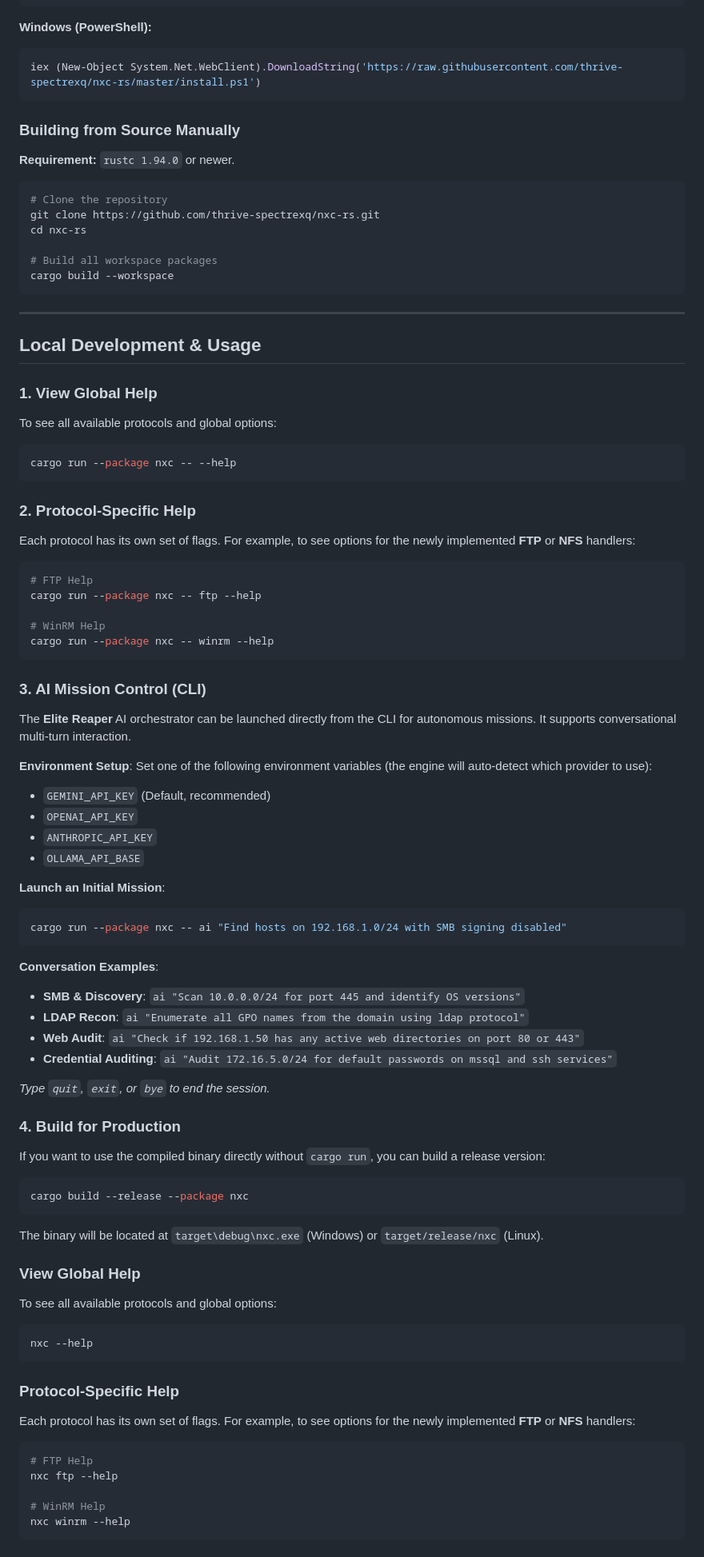
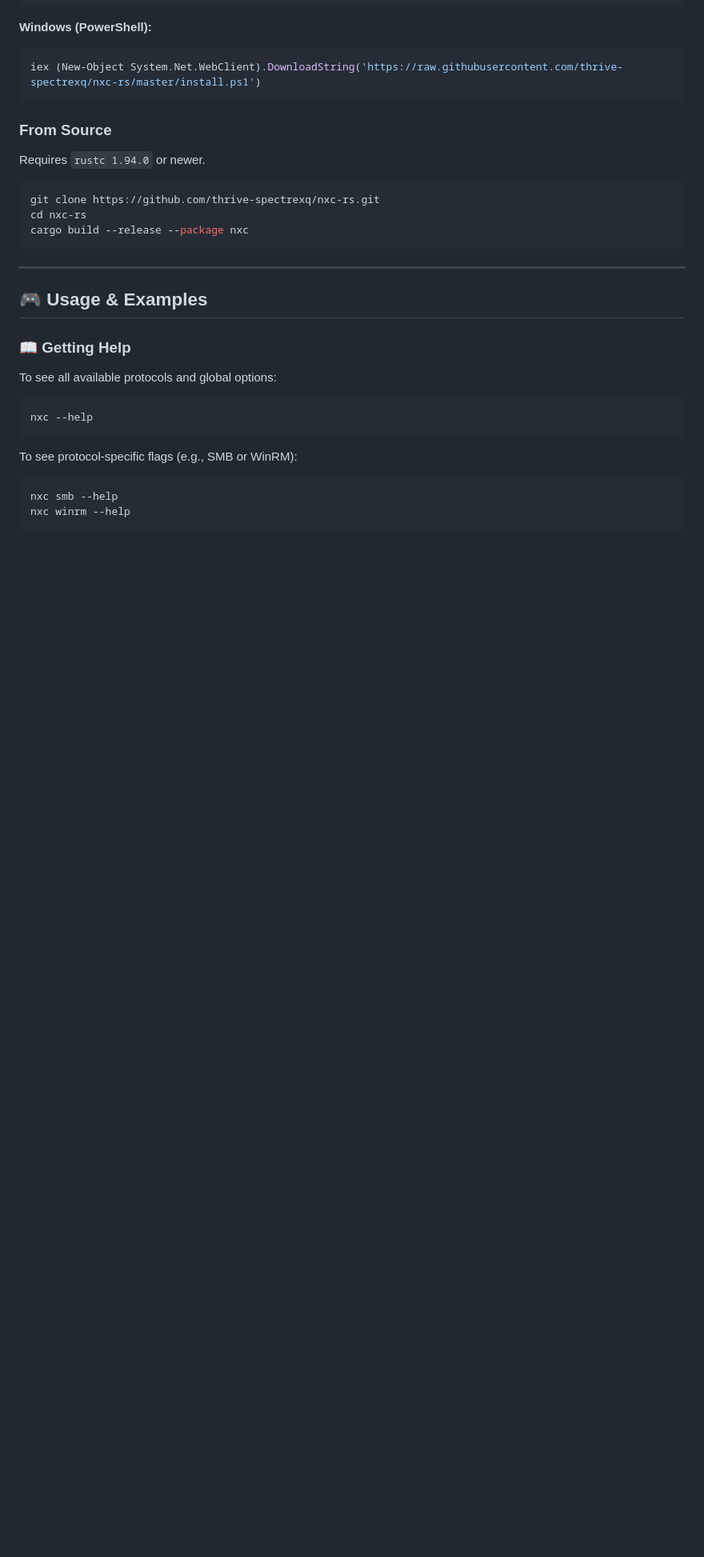
Before and after one commit to thrive-spectrexq/nxc-rs, a Markdown page: README.md, the part around one of its changes. Shown at 80% size. GitHub-like rendering; blank space fills up the shorter version.

````diff
--- a/README.md
+++ b/README.md
@@ -76,83 +51,29 @@ curl -sSf https://raw.githubusercontent.com/thrive-spectrexq/nxc-rs/master/insta
 iex (New-Object System.Net.WebClient).DownloadString('https://raw.githubusercontent.com/thrive-spectrexq/nxc-rs/master/install.ps1')
 ```
 
-### Building from Source Manually
+### From Source
 
-**Requirement:** `rustc 1.94.0` or newer.
-
+Requires `rustc 1.94.0` or newer.
 
 ```bash
-# Clone the repository
 git clone https://github.com/thrive-spectrexq/nxc-rs.git
 cd nxc-rs
-
-# Build all workspace packages
-cargo build --workspace
+cargo build --release --package nxc
 ```
 
 ---
 
-## Local Development & Usage
+## 🎮 Usage & Examples
 
-### 1. View Global Help
+### 📖 Getting Help
 To see all available protocols and global options:
-```powershell
-cargo run --package nxc -- --help
-```
-
-### 2. Protocol-Specific Help
-Each protocol has its own set of flags. For example, to see options for the newly implemented **FTP** or **NFS** handlers:
-```powershell
-# FTP Help
-cargo run --package nxc -- ftp --help
-
-# WinRM Help
-cargo run --package nxc -- winrm --help
-```
-
-### 3. AI Mission Control (CLI)
-The **Elite Reaper** AI orchestrator can be launched directly from the CLI for autonomous missions. It supports conversational multi-turn interaction.
-
-**Environment Setup**:
-Set one of the following environment variables (the engine will auto-detect which provider to use):
-- `GEMINI_API_KEY` (Default, recommended)
-- `OPENAI_API_KEY`
-- `ANTHROPIC_API_KEY`
-- `OLLAMA_API_BASE`
-
-**Launch an Initial Mission**:
-```powershell
-cargo run --package nxc -- ai "Find hosts on 192.168.1.0/24 with SMB signing disabled"
-```
-
-**Conversation Examples**:
-- **SMB & Discovery**: `ai "Scan 10.0.0.0/24 for port 445 and identify OS versions"`
-- **LDAP Recon**: `ai "Enumerate all GPO names from the domain using ldap protocol"`
-- **Web Audit**: `ai "Check if 192.168.1.50 has any active web directories on port 80 or 443"`
-- **Credential Auditing**: `ai "Audit 172.16.5.0/24 for default passwords on mssql and ssh services"`
-
-*Type `quit`, `exit`, or `bye` to end the session.*
-
-### 4. Build for Production
-If you want to use the compiled binary directly without `cargo run`, you can build a release version:
-```powershell
-cargo build --release --package nxc
-```
-The binary will be located at `target\debug\nxc.exe` (Windows) or `target/release/nxc` (Linux).
-
-### View Global Help
-To see all available protocols and global options:
-```powershell
+```bash
 nxc --help
 ```
 
-### Protocol-Specific Help
-Each protocol has its own set of flags. For example, to see options for the newly implemented **FTP** or **NFS** handlers:
-```powershell
-# FTP Help
-nxc ftp --help
-
-# WinRM Help
+To see protocol-specific flags (e.g., SMB or WinRM):
+```bash
+nxc smb --help
 nxc winrm --help
 ```
 
````
Also changed, not shown: other parts of README.md (+58 -71 lines).
